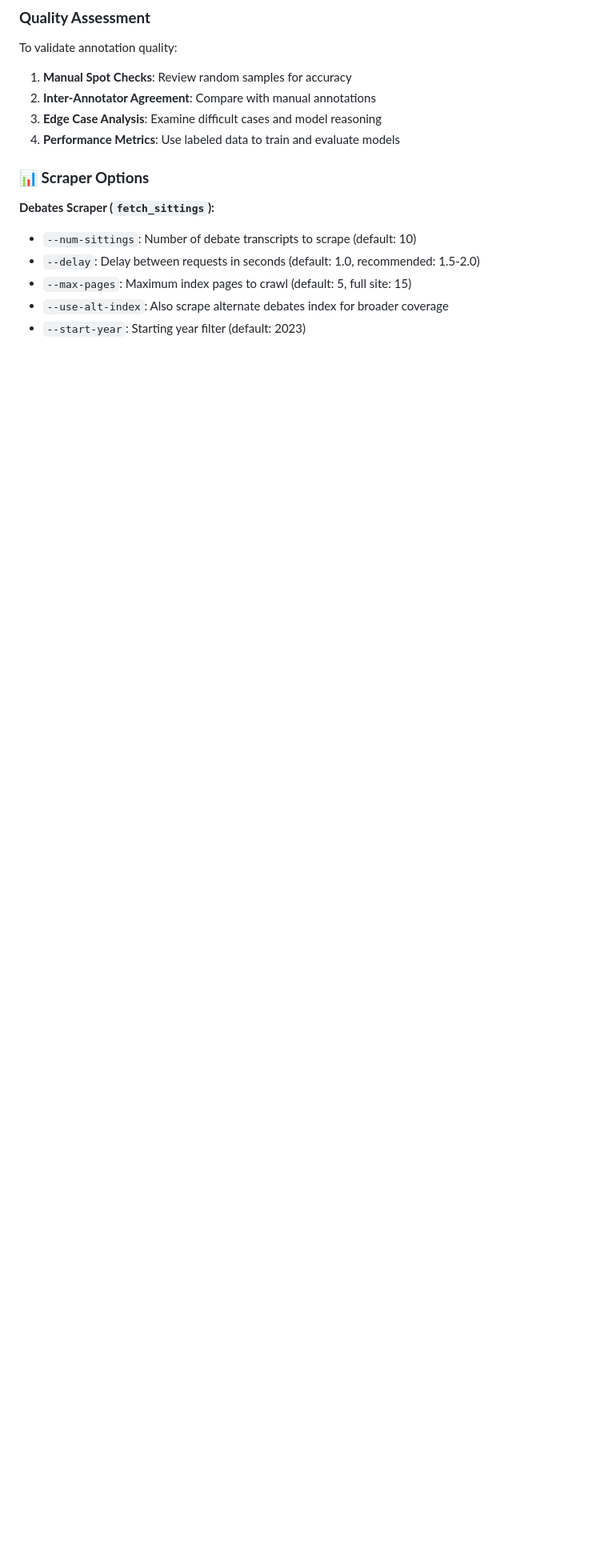
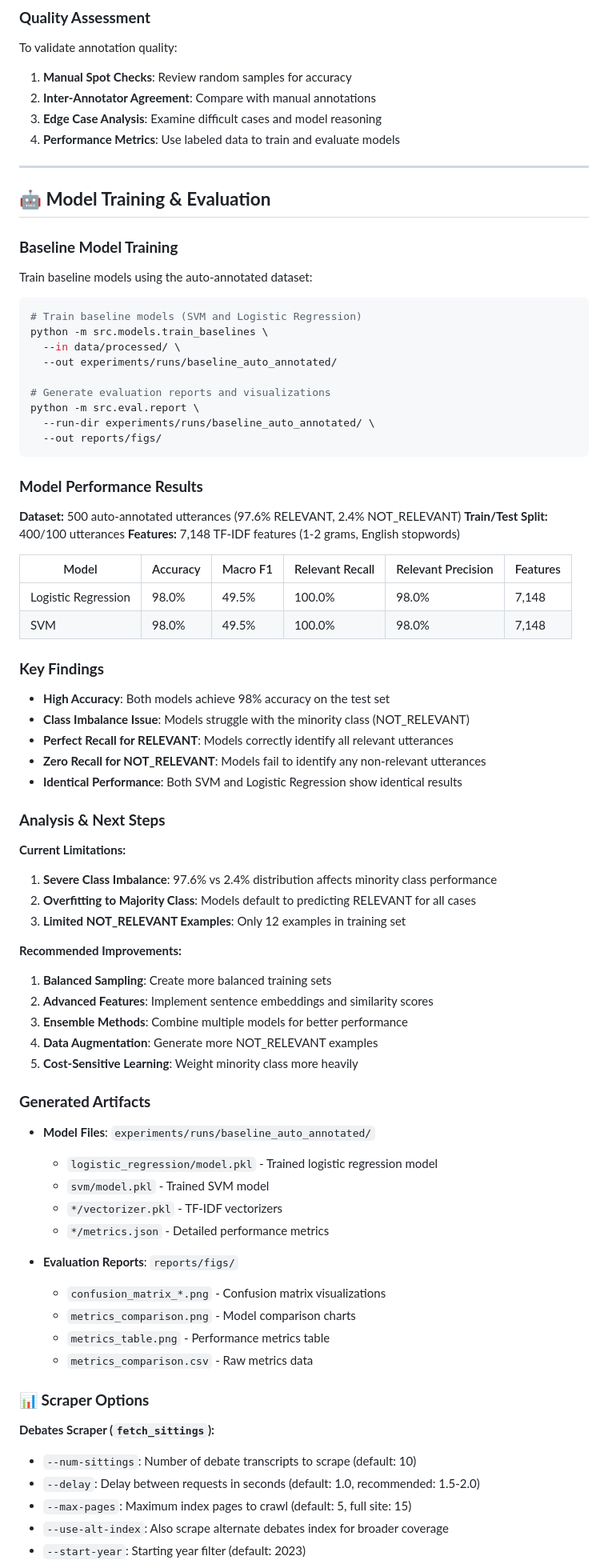
Before and after one commit to chavic/code-unza25-csc4792-project_team_16-repository, a Markdown page: README.md, the part around the change. Shown: that part at 80% size. Rendered like a GitHub page; blank space fills up the shorter version.

Commit message:
[ME] First report generated

````diff
--- a/README.md
+++ b/README.md
@@ -476,6 +476,73 @@ To validate annotation quality:
 3. **Edge Case Analysis**: Examine difficult cases and model reasoning
 4. **Performance Metrics**: Use labeled data to train and evaluate models
 
+---
+
+## **🤖 Model Training & Evaluation**
+
+### **Baseline Model Training**
+
+Train baseline models using the auto-annotated dataset:
+
+```bash
+# Train baseline models (SVM and Logistic Regression)
+python -m src.models.train_baselines \
+  --in data/processed/ \
+  --out experiments/runs/baseline_auto_annotated/
+
+# Generate evaluation reports and visualizations
+python -m src.eval.report \
+  --run-dir experiments/runs/baseline_auto_annotated/ \
+  --out reports/figs/
+```
+
+### **Model Performance Results**
+
+**Dataset:** 500 auto-annotated utterances (97.6% RELEVANT, 2.4% NOT_RELEVANT)
+**Train/Test Split:** 400/100 utterances
+**Features:** 7,148 TF-IDF features (1-2 grams, English stopwords)
+
+| Model | Accuracy | Macro F1 | Relevant Recall | Relevant Precision | Features |
+|-------|----------|----------|-----------------|-------------------|----------|
+| Logistic Regression | 98.0% | 49.5% | 100.0% | 98.0% | 7,148 |
+| SVM | 98.0% | 49.5% | 100.0% | 98.0% | 7,148 |
+
+### **Key Findings**
+
+- **High Accuracy**: Both models achieve 98% accuracy on the test set
+- **Class Imbalance Issue**: Models struggle with the minority class (NOT_RELEVANT)
+- **Perfect Recall for RELEVANT**: Models correctly identify all relevant utterances
+- **Zero Recall for NOT_RELEVANT**: Models fail to identify any non-relevant utterances
+- **Identical Performance**: Both SVM and Logistic Regression show identical results
+
+### **Analysis & Next Steps**
+
+**Current Limitations:**
+1. **Severe Class Imbalance**: 97.6% vs 2.4% distribution affects minority class performance
+2. **Overfitting to Majority Class**: Models default to predicting RELEVANT for all cases
+3. **Limited NOT_RELEVANT Examples**: Only 12 examples in training set
+
+**Recommended Improvements:**
+1. **Balanced Sampling**: Create more balanced training sets
+2. **Advanced Features**: Implement sentence embeddings and similarity scores
+3. **Ensemble Methods**: Combine multiple models for better performance
+4. **Data Augmentation**: Generate more NOT_RELEVANT examples
+5. **Cost-Sensitive Learning**: Weight minority class more heavily
+
+### **Generated Artifacts**
+
+- **Model Files**: `experiments/runs/baseline_auto_annotated/`
+  - `logistic_regression/model.pkl` - Trained logistic regression model
+  - `svm/model.pkl` - Trained SVM model
+  - `*/vectorizer.pkl` - TF-IDF vectorizers
+  - `*/metrics.json` - Detailed performance metrics
+
+- **Evaluation Reports**: `reports/figs/`
+  - `confusion_matrix_*.png` - Confusion matrix visualizations
+  - `metrics_comparison.png` - Model comparison charts
+  - `metrics_table.png` - Performance metrics table
+  - `metrics_comparison.csv` - Raw metrics data
+
 ### **📊 Scraper Options**
 
 **Debates Scraper (`fetch_sittings`):**
````
